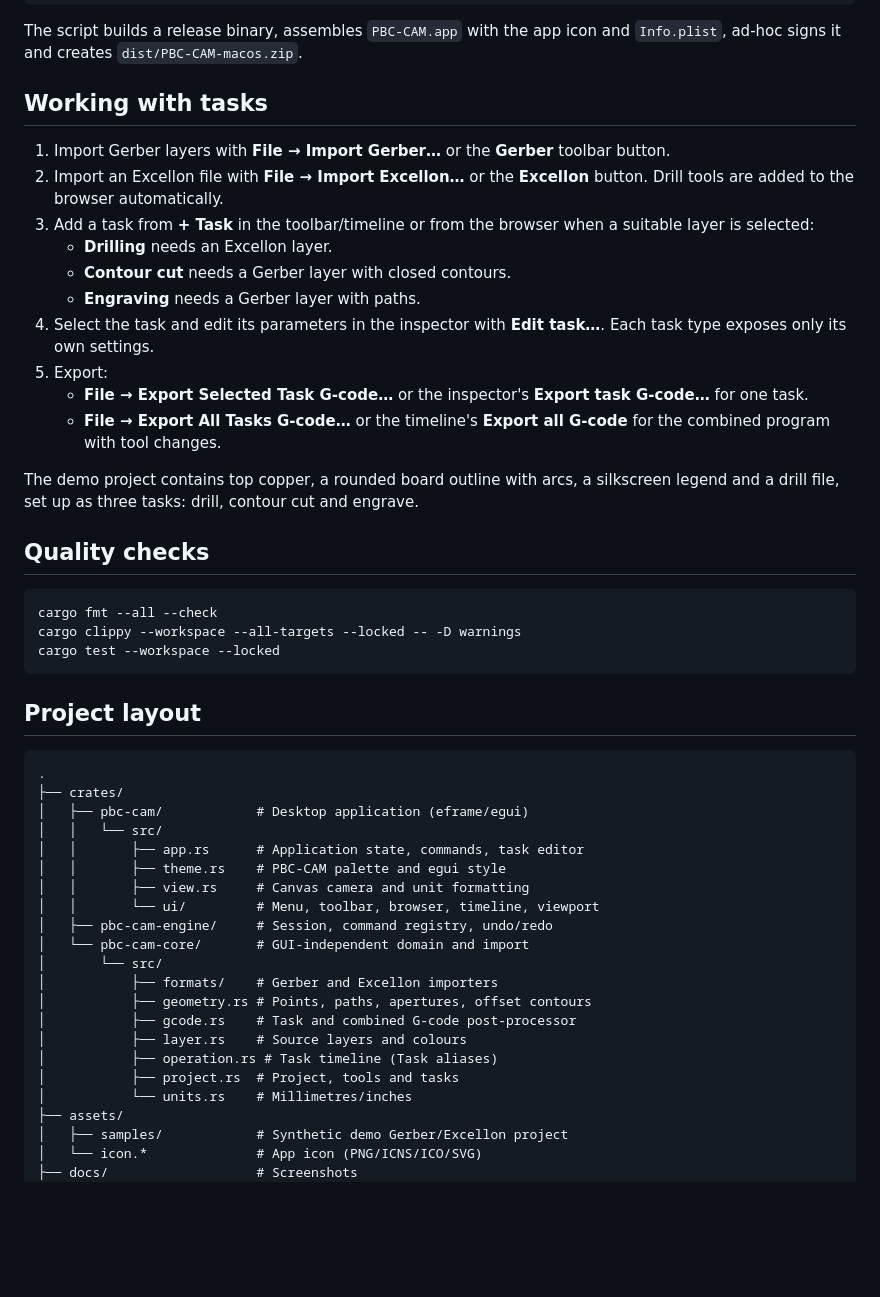
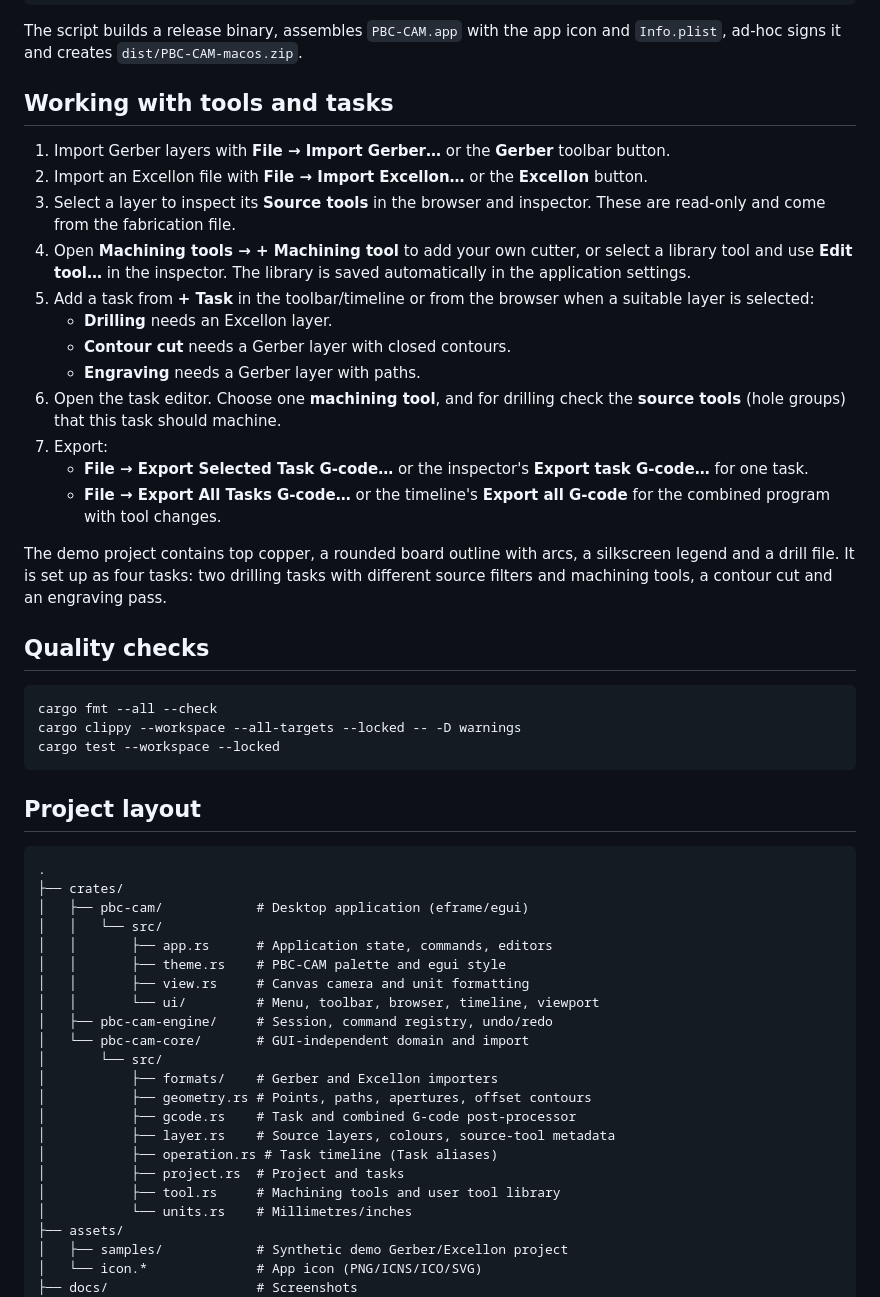
Before and after one commit to andryblack/pcb-cam, a Markdown page: README.md, the part around one of its changes. GitHub-like rendering; blank space fills up the shorter version.

```diff
--- a/README.md
+++ b/README.md
@@ -106,22 +144,30 @@ open dist/PBC-CAM.app
 
 The script builds a release binary, assembles `PBC-CAM.app` with the app icon and `Info.plist`, ad-hoc signs it and creates `dist/PBC-CAM-macos.zip`.
 
-## Working with tasks
+## Working with tools and tasks
 
 1. Import Gerber layers with **File → Import Gerber…** or the **Gerber** toolbar button.
-2. Import an Excellon file with **File → Import Excellon…** or the **Excellon** button. Drill tools are added to the browser automatically.
-3. Add a task from **+ Task** in the toolbar/timeline or from the browser when a suitable layer is selected:
+2. Import an Excellon file with **File → Import Excellon…** or the **Excellon** button.
+3. Select a layer to inspect its **Source tools** in the browser and inspector.
+   These are read-only and come from the fabrication file.
+4. Open **Machining tools → + Machining tool** to add your own cutter, or select
+   a library tool and use **Edit tool…** in the inspector. The library is saved
+   automatically in the application settings.
+5. Add a task from **+ Task** in the toolbar/timeline or from the browser when a
+   suitable layer is selected:
    - **Drilling** needs an Excellon layer.
    - **Contour cut** needs a Gerber layer with closed contours.
    - **Engraving** needs a Gerber layer with paths.
-4. Select the task and edit its parameters in the inspector with **Edit task…**. Each task type exposes only its own settings.
-5. Export:
+6. Open the task editor. Choose one **machining tool**, and for drilling check
+   the **source tools** (hole groups) that this task should machine.
+7. Export:
    - **File → Export Selected Task G-code…** or the inspector's **Export task G-code…** for one task.
    - **File → Export All Tasks G-code…** or the timeline's **Export all G-code** for the combined program with tool changes.
 
 The demo project contains top copper, a rounded board outline with arcs, a
-silkscreen legend and a drill file, set up as three tasks: drill, contour cut and
-engrave.
+silkscreen legend and a drill file. It is set up as four tasks: two drilling
+tasks with different source filters and machining tools, a contour cut and an
+engraving pass.
 
 ## Quality checks
 
@@ -138,7 +184,7 @@ cargo test --workspace --locked
 ├── crates/
 │   ├── pbc-cam/            # Desktop application (eframe/egui)
 │   │   └── src/
-│   │       ├── app.rs      # Application state, commands, task editor
+│   │       ├── app.rs      # Application state, commands, editors
 │   │       ├── theme.rs    # PBC-CAM palette and egui style
 │   │       ├── view.rs     # Canvas camera and unit formatting
 │   │       └── ui/         # Menu, toolbar, browser, timeline, viewport
@@ -148,9 +194,10 @@ cargo test --workspace --locked
 │           ├── formats/    # Gerber and Excellon importers
 │           ├── geometry.rs # Points, paths, apertures, offset contours
 │           ├── gcode.rs    # Task and combined G-code post-processor
-│           ├── layer.rs    # Source layers and colours
+│           ├── layer.rs    # Source layers, colours, source-tool metadata
 │           ├── operation.rs # Task timeline (Task aliases)
-│           ├── project.rs  # Project, tools and tasks
+│           ├── project.rs  # Project and tasks
+│           ├── tool.rs     # Machining tools and user tool library
 │           └── units.rs    # Millimetres/inches
 ├── assets/
 │   ├── samples/            # Synthetic demo Gerber/Excellon project
```
Also changed, not shown: other parts of README.md (+65 -24 lines), docs/screenshot.png, 18 other files.
